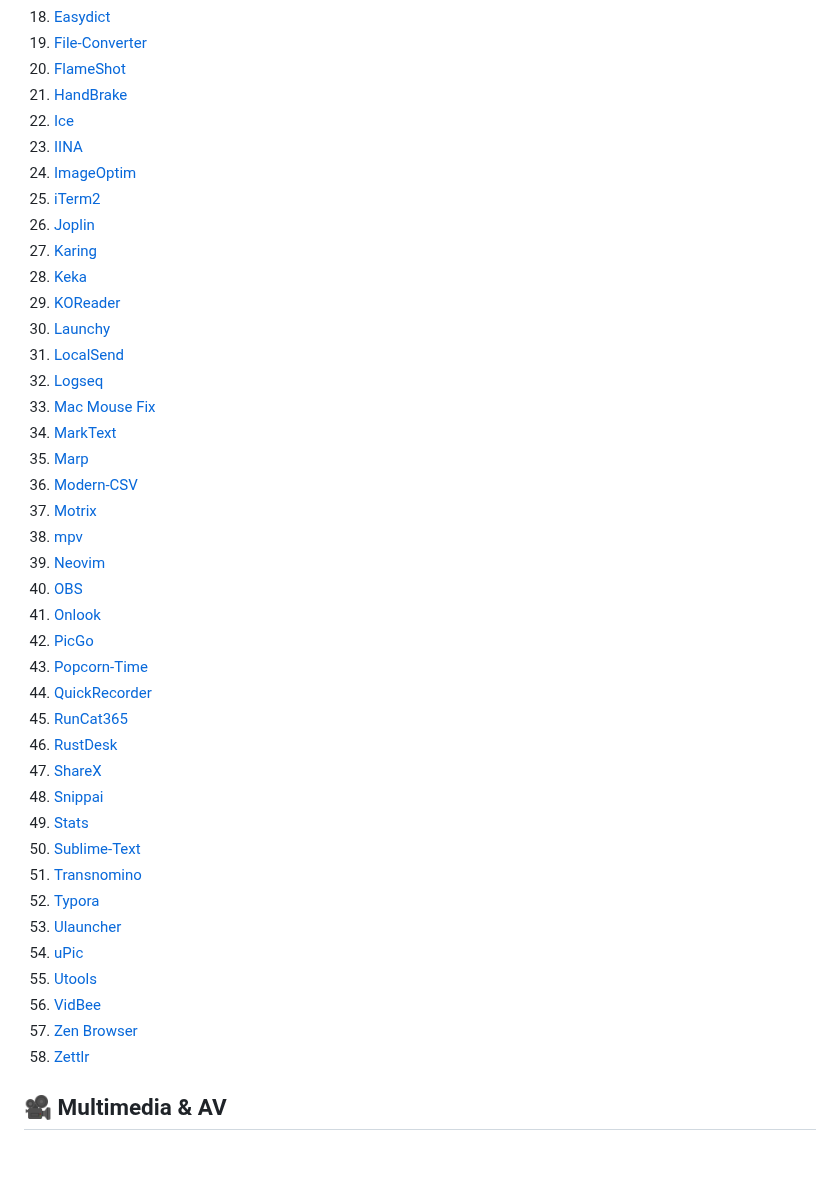
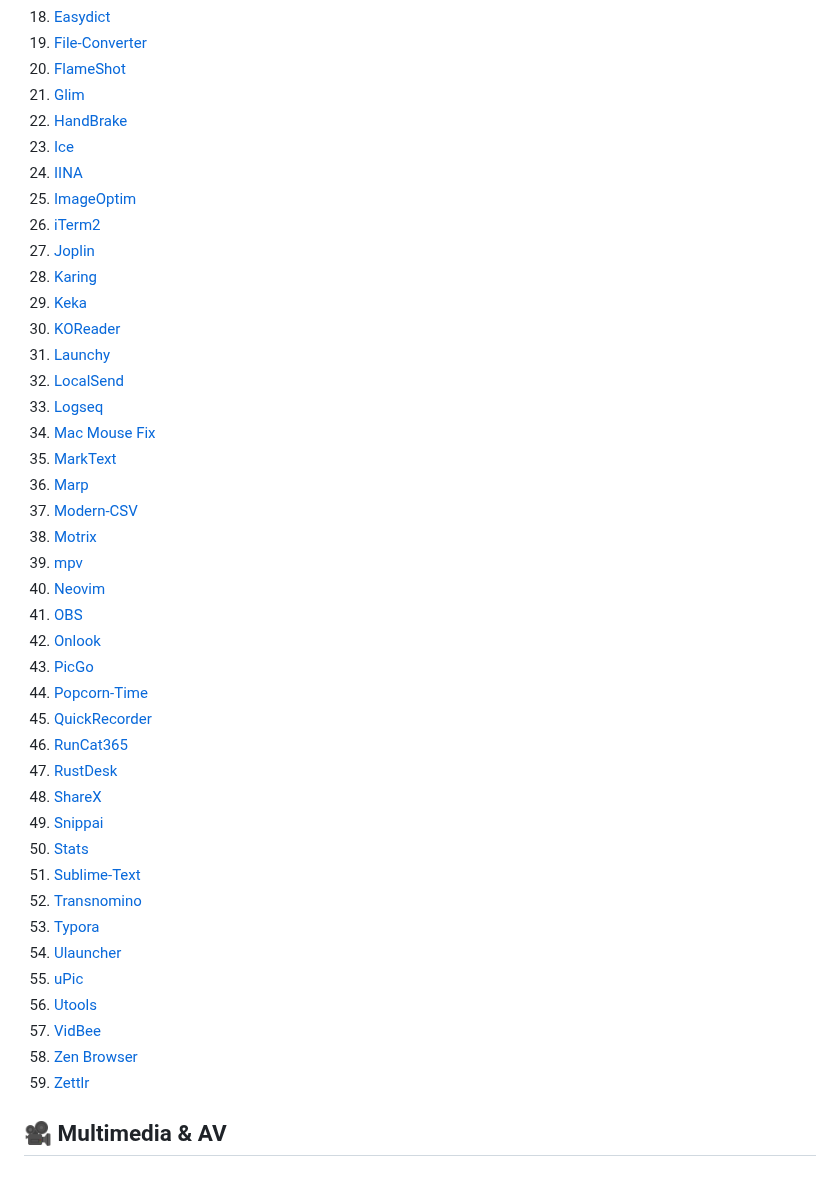
Before and after one commit to Euzohn/Awesome-Softwares, a Markdown page: README.md, the part around one of its changes. Drawn GitHub-style.

Commit message:
feat(software): add Glim file viewer

```diff
--- a/README.md
+++ b/README.md
@@ -59,44 +59,45 @@
 18. [Easydict](#easydict)
 19. [File-Converter](#file-converter)
 20. [FlameShot](#flameshot)
-21. [HandBrake](#handbrake)
-22. [Ice](#ice)
-23. [IINA](#iina)
-24. [ImageOptim](#imageoptim)
-25. [iTerm2](#iterm2)
-26. [Joplin](#joplin)
-27. [Karing](#karing)
-28. [Keka](#keka)
-29. [KOReader](#koreader)
-30. [Launchy](#launchy)
-31. [LocalSend](#localsend)
-32. [Logseq](#logseq)
-33. [Mac Mouse Fix](#mac-mouse-fix)
-34. [MarkText](#marktext)
-35. [Marp](#marp)
-36. [Modern-CSV](#modern-csv)
-37. [Motrix](#motrix)
-38. [mpv](#mpv)
-39. [Neovim](#neovim)
-40. [OBS](#obs)
-41. [Onlook](#onlook)
-42. [PicGo](#picgo)
-43. [Popcorn-Time](#popcorn-time)
-44. [QuickRecorder](#quickrecorder)
-45. [RunCat365](#runcat365)
-46. [RustDesk](#rustdesk)
-47. [ShareX](#sharex)
-48. [Snippai](#snippai)
-49. [Stats](#stats)
-50. [Sublime-Text](#sublime-text)
-51. [Transnomino](#transnomino)
-52. [Typora](#typora)
-53. [Ulauncher](#ulauncher)
-54. [uPic](#upic)
-55. [Utools](#utools)
-56. [VidBee](#vidbee)
-57. [Zen Browser](#zen-browser)
-58. [Zettlr](#zettlr)
+21. [Glim](#glim)
+22. [HandBrake](#handbrake)
+23. [Ice](#ice)
+24. [IINA](#iina)
+25. [ImageOptim](#imageoptim)
+26. [iTerm2](#iterm2)
+27. [Joplin](#joplin)
+28. [Karing](#karing)
+29. [Keka](#keka)
+30. [KOReader](#koreader)
+31. [Launchy](#launchy)
+32. [LocalSend](#localsend)
+33. [Logseq](#logseq)
+34. [Mac Mouse Fix](#mac-mouse-fix)
+35. [MarkText](#marktext)
+36. [Marp](#marp)
+37. [Modern-CSV](#modern-csv)
+38. [Motrix](#motrix)
+39. [mpv](#mpv)
+40. [Neovim](#neovim)
+41. [OBS](#obs)
+42. [Onlook](#onlook)
+43. [PicGo](#picgo)
+44. [Popcorn-Time](#popcorn-time)
+45. [QuickRecorder](#quickrecorder)
+46. [RunCat365](#runcat365)
+47. [RustDesk](#rustdesk)
+48. [ShareX](#sharex)
+49. [Snippai](#snippai)
+50. [Stats](#stats)
+51. [Sublime-Text](#sublime-text)
+52. [Transnomino](#transnomino)
+53. [Typora](#typora)
+54. [Ulauncher](#ulauncher)
+55. [uPic](#upic)
+56. [Utools](#utools)
+57. [VidBee](#vidbee)
+58. [Zen Browser](#zen-browser)
+59. [Zettlr](#zettlr)
 
 
 <a id="multimedia-&-av"></a>
```
Also changed, not shown: other parts of README.md (+17 -1 lines).
